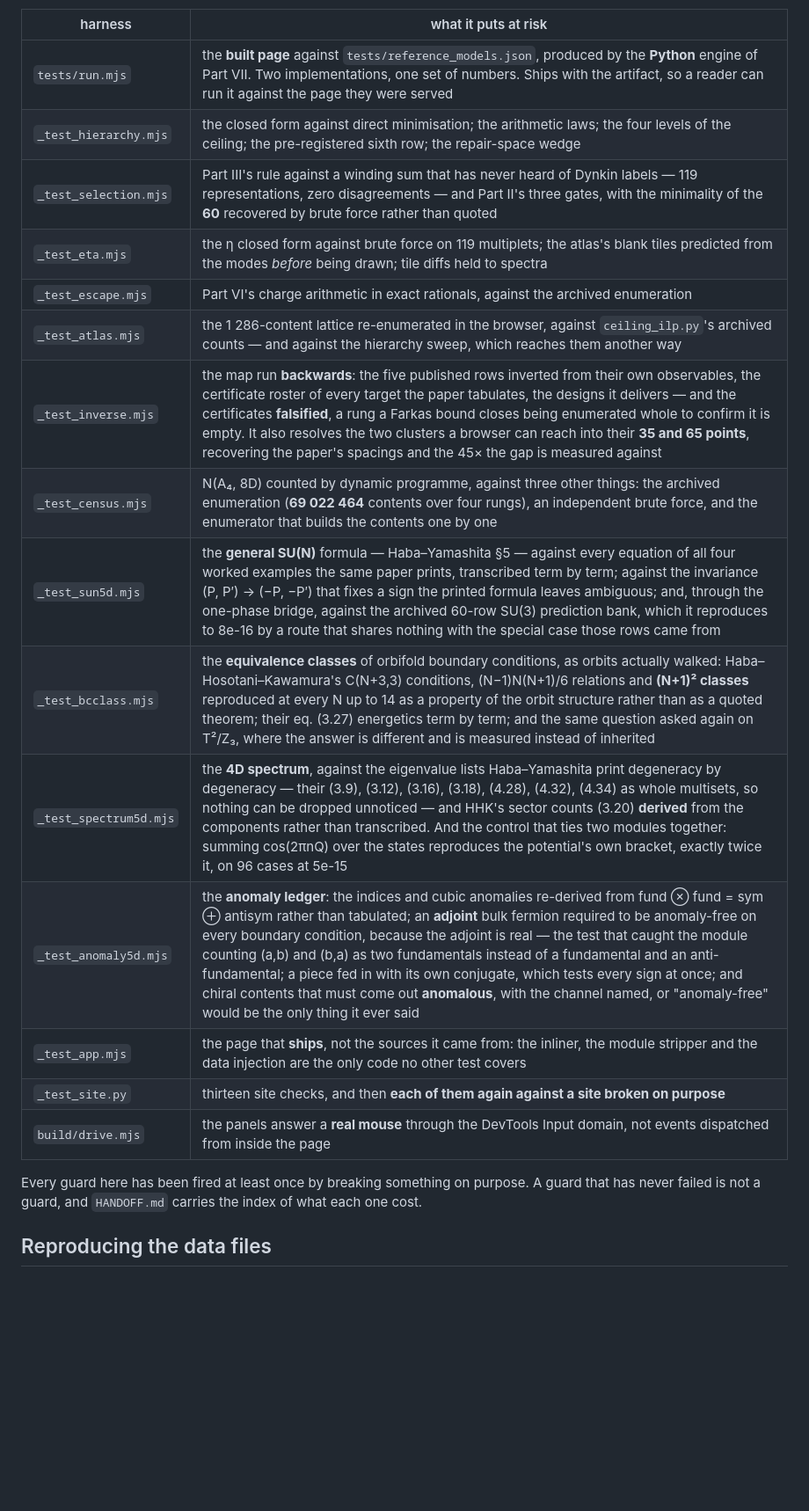
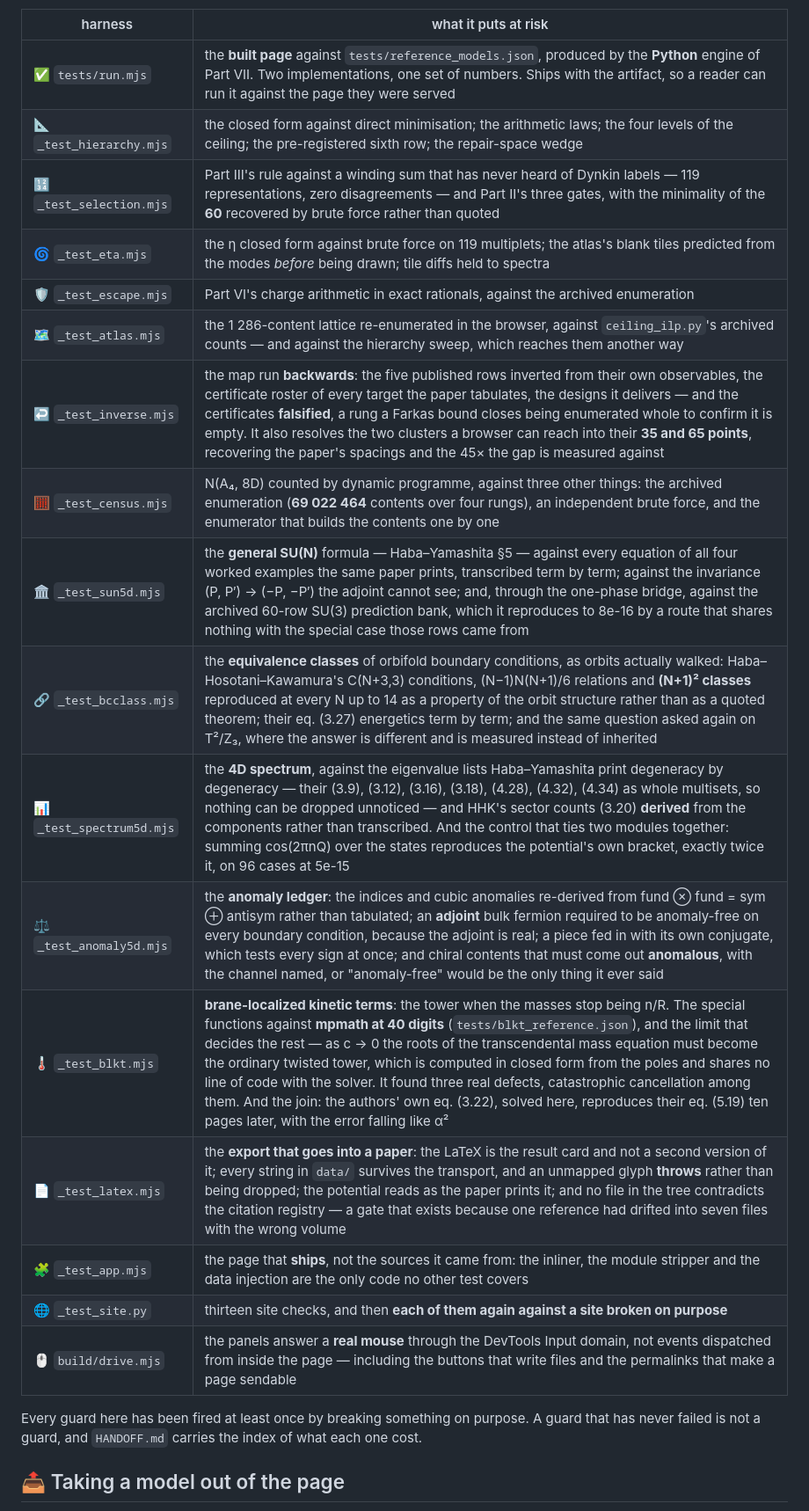
Before and after one commit to karlesmarin/ghu-lab, a Markdown page: README.md, the part around one of its changes. Shown at 88% size. Drawn GitHub-style; blank space fills up the shorter version.

```diff
--- a/README.md
+++ b/README.md
@@ -26,24 +27,26 @@ node   tests/run.mjs          # the built page against the Python engine of Part
 
 | harness | what it puts at risk |
 |---|---|
-| `tests/run.mjs` | the **built page** against `tests/reference_models.json`, produced by the **Python** engine of Part VII. Two implementations, one set of numbers. Ships with the artifact, so a reader can run it against the page they were served |
-| `_test_hierarchy.mjs` | the closed form against direct minimisation; the arithmetic laws; the four levels of the ceiling; the pre-registered sixth row; the repair-space wedge |
-| `_test_selection.mjs` | Part III's rule against a winding sum that has never heard of Dynkin labels — 119 representations, zero disagreements — and Part II's three gates, with the minimality of the **60** recovered by brute force rather than quoted |
-| `_test_eta.mjs` | the η closed form against brute force on 119 multiplets; the atlas's blank tiles predicted from the modes *before* being drawn; tile diffs held to spectra |
-| `_test_escape.mjs` | Part VI's charge arithmetic in exact rationals, against the archived enumeration |
-| `_test_atlas.mjs` | the 1 286-content lattice re-enumerated in the browser, against `ceiling_ilp.py`'s archived counts — and against the hierarchy sweep, which reaches them another way |
-| `_test_inverse.mjs` | the map run **backwards**: the five published rows inverted from their own observables, the certificate roster of every target the paper tabulates, the designs it delivers — and the certificates **falsified**, a rung a Farkas bound closes being enumerated whole to confirm it is empty. It also resolves the two clusters a browser can reach into their **35 and 65 points**, recovering the paper's spacings and the 45× the gap is measured against |
-| `_test_census.mjs` | N(A₄, 8D) counted by dynamic programme, against three other things: the archived enumeration (**69 022 464** contents over four rungs), an independent brute force, and the enumerator that builds the contents one by one |
-| `_test_sun5d.mjs` | the **general SU(N)** formula — Haba–Yamashita §5 — against every equation of all four worked examples the same paper prints, transcribed term by term; against the invariance (P, P′) → (−P, −P′) that fixes a sign the printed formula leaves ambiguous; and, through the one-phase bridge, against the archived 60-row SU(3) prediction bank, which it reproduces to 8e-16 by a route that shares nothing with the special case those rows came from |
-| `_test_bcclass.mjs` | the **equivalence classes** of orbifold boundary conditions, as orbits actually walked: Haba–Hosotani–Kawamura's C(N+3,3) conditions, (N−1)N(N+1)/6 relations and **(N+1)² classes** reproduced at every N up to 14 as a property of the orbit structure rather than as a quoted theorem; their eq. (3.27) energetics term by term; and the same question asked again on T²/Z₃, where the answer is different and is measured instead of inherited |
-| `_test_spectrum5d.mjs` | the **4D spectrum**, against the eigenvalue lists Haba–Yamashita print degeneracy by degeneracy — their (3.9), (3.12), (3.16), (3.18), (4.28), (4.32), (4.34) as whole multisets, so nothing can be dropped unnoticed — and HHK's sector counts (3.20) **derived** from the components rather than transcribed. And the control that ties two modules together: summing cos(2πnQ) over the states reproduces the potential's own bracket, exactly twice it, on 96 cases at 5e-15 |
-| `_test_anomaly5d.mjs` | the **anomaly ledger**: the indices and cubic anomalies re-derived from fund ⊗ fund = sym ⊕ antisym rather than tabulated; an **adjoint** bulk fermion required to be anomaly-free on every boundary condition, because the adjoint is real — the test that caught the module counting (a,b) and (b,a) as two fundamentals instead of a fundamental and an anti-fundamental; a piece fed in with its own conjugate, which tests every sign at once; and chiral contents that must come out **anomalous**, with the channel named, or "anomaly-free" would be the only thing it ever said |
-| `_test_app.mjs` | the page that **ships**, not the sources it came from: the inliner, the module stripper and the data injection are the only code no other test covers |
-| `_test_site.py` | thirteen site checks, and then **each of them again against a site broken on purpose** |
-| `build/drive.mjs` | the panels answer a **real mouse** through the DevTools Input domain, not events dispatched from inside the page |
+| ✅ `tests/run.mjs` | the **built page** against `tests/reference_models.json`, produced by the **Python** engine of Part VII. Two implementations, one set of numbers. Ships with the artifact, so a reader can run it against the page they were served |
+| 📐 `_test_hierarchy.mjs` | the closed form against direct minimisation; the arithmetic laws; the four levels of the ceiling; the pre-registered sixth row; the repair-space wedge |
+| 🔢 `_test_selection.mjs` | Part III's rule against a winding sum that has never heard of Dynkin labels — 119 representations, zero disagreements — and Part II's three gates, with the minimality of the **60** recovered by brute force rather than quoted |
+| 🌀 `_test_eta.mjs` | the η closed form against brute force on 119 multiplets; the atlas's blank tiles predicted from the modes *before* being drawn; tile diffs held to spectra |
+| 🛡️ `_test_escape.mjs` | Part VI's charge arithmetic in exact rationals, against the archived enumeration |
+| 🗺️ `_test_atlas.mjs` | the 1 286-content lattice re-enumerated in the browser, against `ceiling_ilp.py`'s archived counts — and against the hierarchy sweep, which reaches them another way |
+| ↩️ `_test_inverse.mjs` | the map run **backwards**: the five published rows inverted from their own observables, the certificate roster of every target the paper tabulates, the designs it delivers — and the certificates **falsified**, a rung a Farkas bound closes being enumerated whole to confirm it is empty. It also resolves the two clusters a browser can reach into their **35 and 65 points**, recovering the paper's spacings and the 45× the gap is measured against |
+| 🧮 `_test_census.mjs` | N(A₄, 8D) counted by dynamic programme, against three other things: the archived enumeration (**69 022 464** contents over four rungs), an independent brute force, and the enumerator that builds the contents one by one |
+| 🏛️ `_test_sun5d.mjs` | the **general SU(N)** formula — Haba–Yamashita §5 — against every equation of all four worked examples the same paper prints, transcribed term by term; against the invariance (P, P′) → (−P, −P′) the adjoint cannot see; and, through the one-phase bridge, against the archived 60-row SU(3) prediction bank, which it reproduces to 8e-16 by a route that shares nothing with the special case those rows came from |
+| 🔗 `_test_bcclass.mjs` | the **equivalence classes** of orbifold boundary conditions, as orbits actually walked: Haba–Hosotani–Kawamura's C(N+3,3) conditions, (N−1)N(N+1)/6 relations and **(N+1)² classes** reproduced at every N up to 14 as a property of the orbit structure rather than as a quoted theorem; their eq. (3.27) energetics term by term; and the same question asked again on T²/Z₃, where the answer is different and is measured instead of inherited |
+| 📊 `_test_spectrum5d.mjs` | the **4D spectrum**, against the eigenvalue lists Haba–Yamashita print degeneracy by degeneracy — their (3.9), (3.12), (3.16), (3.18), (4.28), (4.32), (4.34) as whole multisets, so nothing can be dropped unnoticed — and HHK's sector counts (3.20) **derived** from the components rather than transcribed. And the control that ties two modules together: summing cos(2πnQ) over the states reproduces the potential's own bracket, exactly twice it, on 96 cases at 5e-15 |
+| ⚖️ `_test_anomaly5d.mjs` | the **anomaly ledger**: the indices and cubic anomalies re-derived from fund ⊗ fund = sym ⊕ antisym rather than tabulated; an **adjoint** bulk fermion required to be anomaly-free on every boundary condition, because the adjoint is real; a piece fed in with its own conjugate, which tests every sign at once; and chiral contents that must come out **anomalous**, with the channel named, or "anomaly-free" would be the only thing it ever said |
+| 🌡️ `_test_blkt.mjs` | **brane-localized kinetic terms**: the tower when the masses stop being n/R. The special functions against **mpmath at 40 digits** (`tests/blkt_reference.json`), and the limit that decides the rest — as c → 0 the roots of the transcendental mass equation must become the ordinary twisted tower, which is computed in closed form from the poles and shares no line of code with the solver. It found three real defects, catastrophic cancellation among them. And the join: the authors' own eq. (3.22), solved here, reproduces their eq. (5.19) ten pages later, with the error falling like α² |
+| 📄 `_test_latex.mjs` | the **export that goes into a paper**: the LaTeX is the result card and not a second version of it; every string in `data/` survives the transport, and an unmapped glyph **throws** rather than being dropped; the potential reads as the paper prints it; and no file in the tree contradicts the citation registry — a gate that exists because one reference had drifted into seven files with the wrong volume |
+| 🧩 `_test_app.mjs` | the page that **ships**, not the sources it came from: the inliner, the module stripper and the data injection are the only code no other test covers |
+| 🌐 `_test_site.py` | thirteen site checks, and then **each of them again against a site broken on purpose** |
+| 🖱️ `build/drive.mjs` | the panels answer a **real mouse** through the DevTools Input domain, not events dispatched from inside the page — including the buttons that write files and the permalinks that make a page sendable |
 
 Every guard here has been fired at least once by breaking something on purpose. A guard that has
 never failed is not a guard, and `HANDOFF.md` carries the index of what each one cost.
 
-## Reproducing the data files
+## 📤 Taking a model out of the page
 
```
Also changed, not shown: other parts of README.md (+52 -29 lines).
